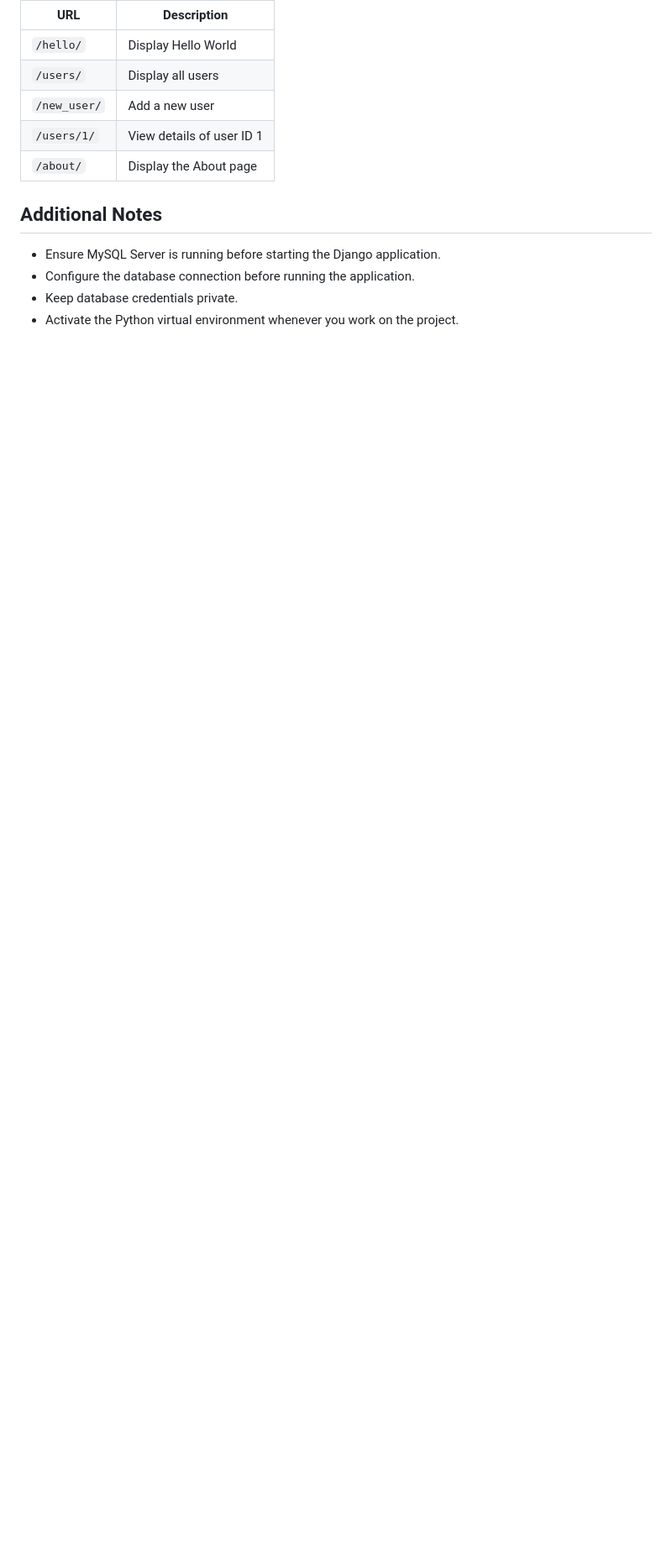
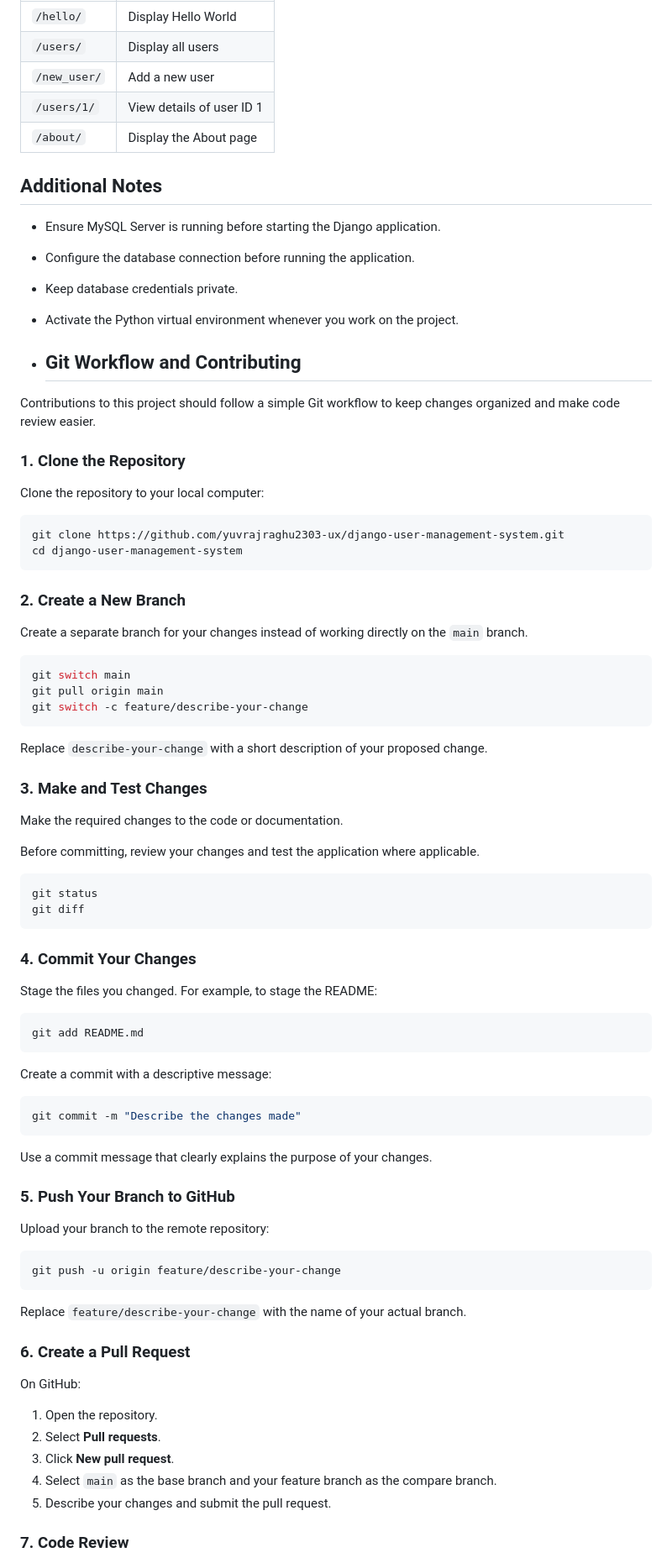
Before and after one commit to yuvrajraghu2303-ux/django-user-management-system, a Markdown page: README.md, the part around one of its changes. Shown at 84% size. Drawn GitHub-style; blank space fills up the shorter version.

Commit message:
Add Git workflow and contribution guidelines
Added a section on Git workflow and contribution guidelines to the README.

````diff
--- a/README.md
+++ b/README.md
@@ -188,3 +188,78 @@ http://127.0.0.1:8000/
 - Configure the database connection before running the application.
 - Keep database credentials private.
 - Activate the Python virtual environment whenever you work on the project.
+
+- ## Git Workflow and Contributing
+
+Contributions to this project should follow a simple Git workflow to keep changes organized and make code review easier.
+
+### 1. Clone the Repository
+
+Clone the repository to your local computer:
+
+```bash
+git clone https://github.com/yuvrajraghu2303-ux/django-user-management-system.git
+cd django-user-management-system
+```
+
+### 2. Create a New Branch
+
+Create a separate branch for your changes instead of working directly on the `main` branch.
+
+```bash
+git switch main
+git pull origin main
+git switch -c feature/describe-your-change
+```
+
+Replace `describe-your-change` with a short description of your proposed change.
+
+### 3. Make and Test Changes
+
+Make the required changes to the code or documentation.
+
+Before committing, review your changes and test the application where applicable.
+
+```bash
+git status
+git diff
+```
+
+### 4. Commit Your Changes
+
+Stage the files you changed. For example, to stage the README:
+
+```bash
+git add README.md
+```
+
+Create a commit with a descriptive message:
+
+```bash
+git commit -m "Describe the changes made"
+```
+
+Use a commit message that clearly explains the purpose of your changes.
+
+### 5. Push Your Branch to GitHub
+
+Upload your branch to the remote repository:
+
+```bash
+git push -u origin feature/describe-your-change
+```
+
+Replace `feature/describe-your-change` with the name of your actual branch.
+
+### 6. Create a Pull Request
+
+On GitHub:
+
+1. Open the repository.
+2. Select **Pull requests**.
+3. Click **New pull request**.
+4. Select `main` as the base branch and your feature branch as the compare branch.
+5. Describe your changes and submit the pull request.
+
+### 7. Code Review
+
````
Also changed, not shown: other parts of README.md (+11 -0 lines).
